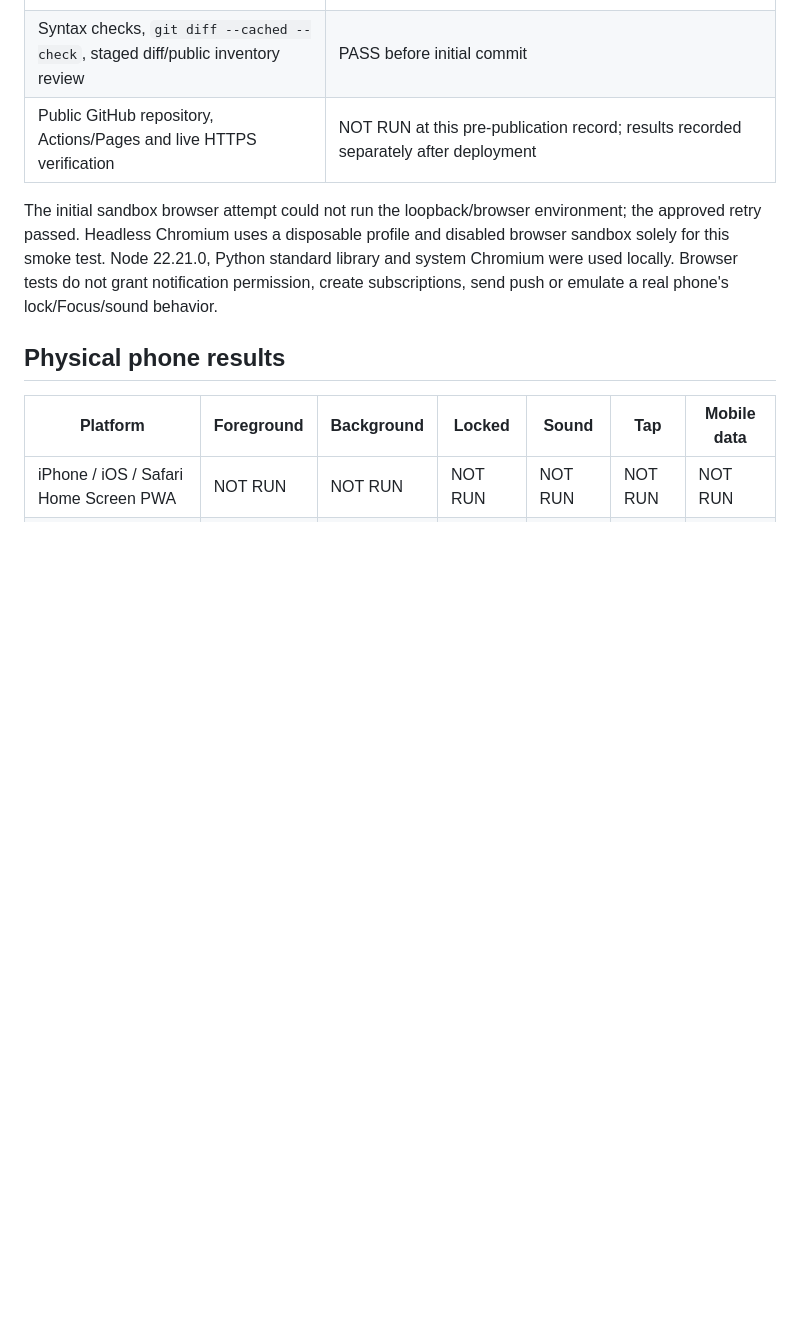
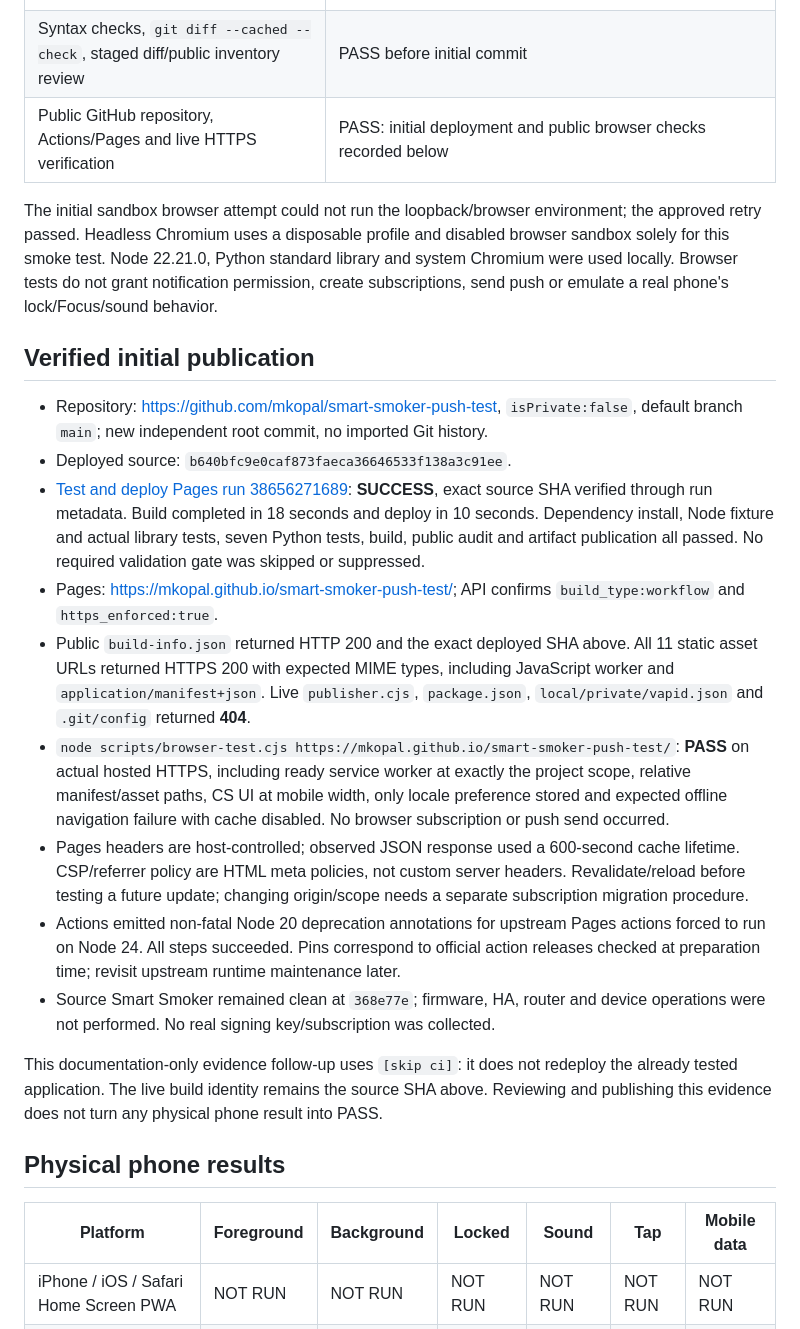
Before and after one commit to mkopal/smart-smoker-push-test, a Markdown page: VALIDATION.md, the part around the change. Drawn GitHub-style; blank space fills up the shorter version.

Commit message:
docs: record verified public Pages deployment and browser checks [skip ci]

```diff
--- a/VALIDATION.md
+++ b/VALIDATION.md
@@ -17,13 +17,48 @@ tests. Public file review is recorded in PUBLIC_FILES.txt; build uploads only di
 | `python3 build.py`, `python3 scripts/audit_public.py` | PASS: exactly 11 static files and exact reviewed public Git inventory; staged/worktree heuristic scans; publisher/private data excluded from artifact |
 | `node scripts/browser-test.cjs` (Chromium, temporary profile) | PASS after approved unsandboxed rerun: real project-subpath enrollment readiness, manifest/active worker scope, secure context, CS rendering, mobile width, no permission request/subscription, only locale in localStorage, empty export; expected offline navigation failure with cache disabled |
 | Syntax checks, `git diff --cached --check`, staged diff/public inventory review | PASS before initial commit |
-| Public GitHub repository, Actions/Pages and live HTTPS verification | NOT RUN at this pre-publication record; results recorded separately after deployment |
+| Public GitHub repository, Actions/Pages and live HTTPS verification | PASS: initial deployment and public browser checks recorded below |
 
 The initial sandbox browser attempt could not run the loopback/browser environment;
 the approved retry passed. Headless Chromium uses a disposable profile and disabled
 browser sandbox solely for this smoke test. Node 22.21.0, Python standard library and
 system Chromium were used locally. Browser tests do not grant notification permission,
 create subscriptions, send push or emulate a real phone's lock/Focus/sound behavior.
+
+## Verified initial publication
+
+- Repository: https://github.com/mkopal/smart-smoker-push-test, `isPrivate:false`,
+  default branch `main`; new independent root commit, no imported Git history.
+- Deployed source: `b640bfc9e0caf873faeca36646533f138a3c91ee`.
+- [Test and deploy Pages run 38656271689](https://github.com/mkopal/smart-smoker-push-test/actions/runs/38656271689):
+  **SUCCESS**, exact source SHA verified through run metadata. Build completed in
+  18 seconds and deploy in 10 seconds. Dependency install, Node fixture and actual
+  library tests, seven Python tests, build, public audit and artifact publication all
+  passed. No required validation gate was skipped or suppressed.
+- Pages: https://mkopal.github.io/smart-smoker-push-test/;
+  API confirms `build_type:workflow` and `https_enforced:true`.
+- Public `build-info.json` returned HTTP 200 and the exact deployed SHA above.
+  All 11 static asset URLs returned HTTPS 200 with expected MIME types, including
+  JavaScript worker and `application/manifest+json`. Live `publisher.cjs`,
+  `package.json`, `local/private/vapid.json` and `.git/config` returned **404**.
+- `node scripts/browser-test.cjs https://mkopal.github.io/smart-smoker-push-test/`:
+  **PASS** on actual hosted HTTPS, including ready service worker at exactly the
+  project scope, relative manifest/asset paths, CS UI at mobile width, only locale
+  preference stored and expected offline navigation failure with cache disabled.
+  No browser subscription or push send occurred.
+- Pages headers are host-controlled; observed JSON response used a 600-second cache
+  lifetime. CSP/referrer policy are HTML meta policies, not custom server headers.
+  Revalidate/reload before testing a future update; changing origin/scope needs a
+  separate subscription migration procedure.
+- Actions emitted non-fatal Node 20 deprecation annotations for upstream Pages actions
+  forced to run on Node 24. All steps succeeded. Pins correspond to official action
+  releases checked at preparation time; revisit upstream runtime maintenance later.
+- Source Smart Smoker remained clean at `368e77e`; firmware, HA, router and device
+  operations were not performed. No real signing key/subscription was collected.
+
+This documentation-only evidence follow-up uses `[skip ci]`: it does not redeploy
+the already tested application. The live build identity remains the source SHA above.
+Reviewing and publishing this evidence does not turn any physical phone result into PASS.
 
 ## Physical phone results
 
```
